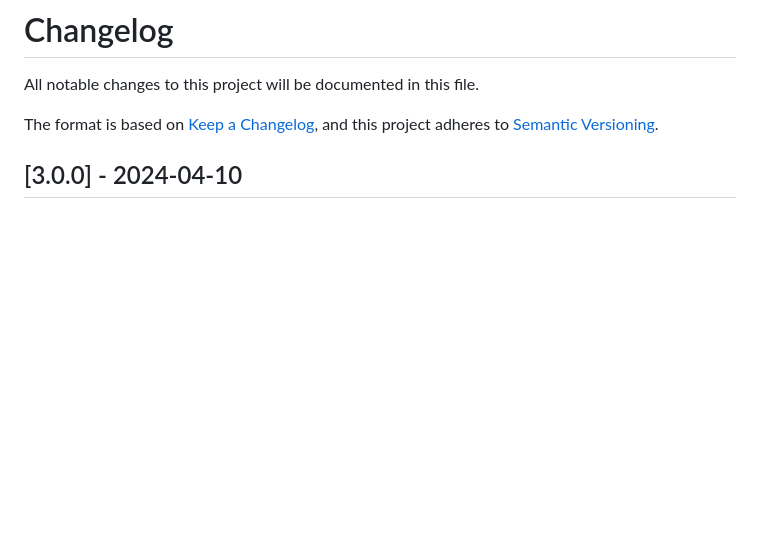
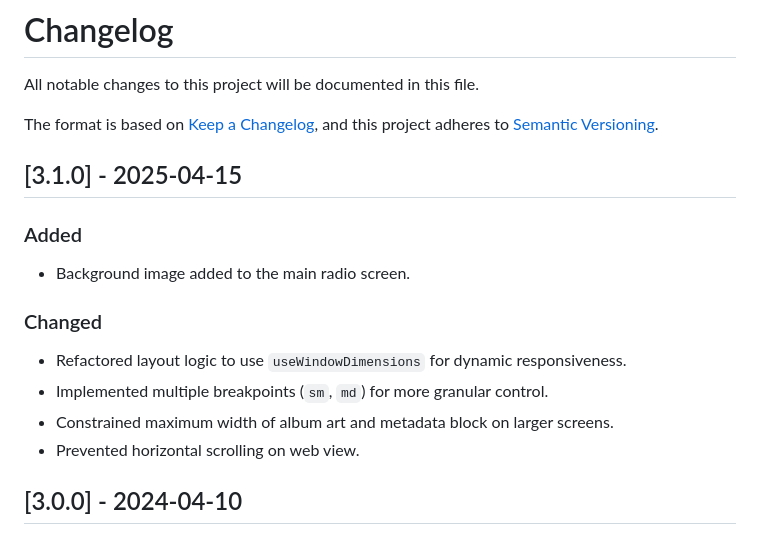
Before and after one commit to JonMourolin/mood-radio, a Markdown page: CHANGELOG.md, the part around the change. Drawn GitHub-style; blank space fills up the shorter version.

Commit message:
docs: Update CHANGELOG for v3.1.0

```diff
--- a/CHANGELOG.md
+++ b/CHANGELOG.md
@@ -4,6 +4,17 @@ All notable changes to this project will be documented in this file.
 
 The format is based on [Keep a Changelog](https://keepachangelog.com/en/1.0.0/),
 and this project adheres to [Semantic Versioning](https://semver.org/spec/v2.0.0.html).
+
+## [3.1.0] - 2025-04-15
+
+### Added
+- Background image added to the main radio screen.
+
+### Changed
+- Refactored layout logic to use `useWindowDimensions` for dynamic responsiveness.
+- Implemented multiple breakpoints (`sm`, `md`) for more granular control.
+- Constrained maximum width of album art and metadata block on larger screens.
+- Prevented horizontal scrolling on web view.
 
 ## [3.0.0] - 2024-04-10
 
```
